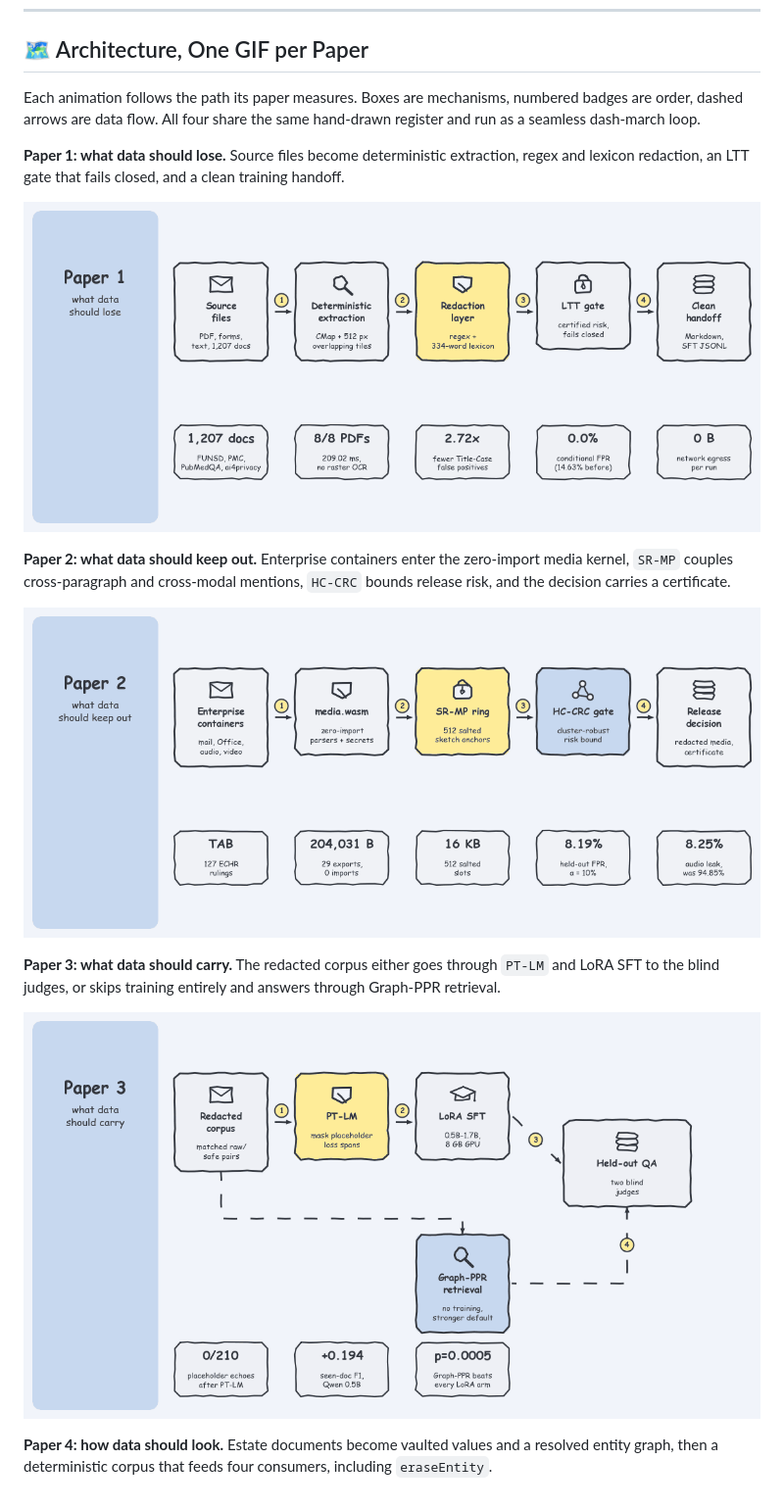
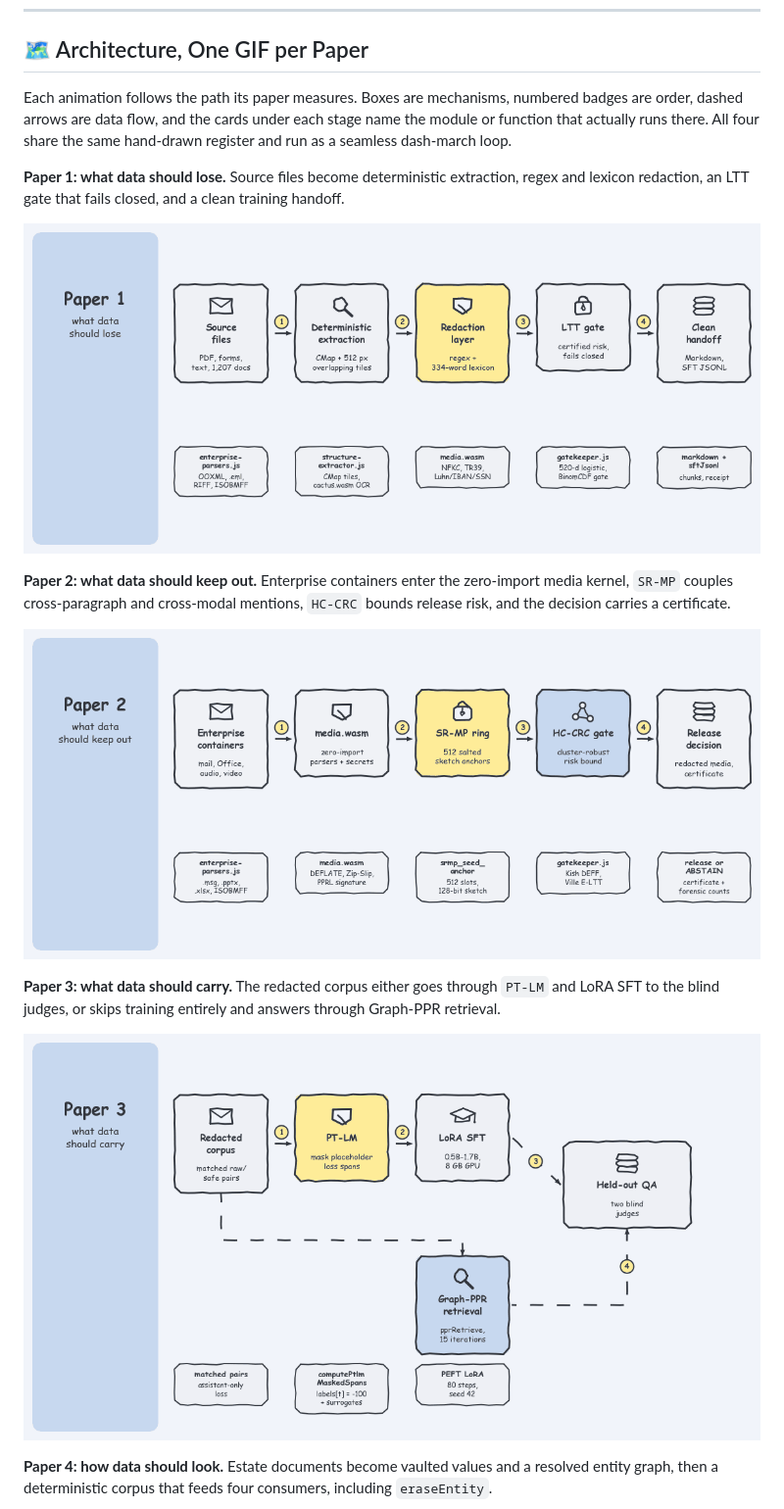
Before and after one commit to gegearsyah/verisieve, a Markdown page: README.md, the part around one of its changes. Shown at 98% size. GitHub-like rendering; pictures changed too: docs/architecture-a-extraction.gif, docs/architecture-c-training.gif, docs/architecture-d-multimodal.gif.

```diff
--- a/README.md
+++ b/README.md
@@ -60,7 +62,7 @@ Three boundaries belong next to those numbers. At `τ=0.50` the ring trades `0.9
 
 ## 🗺️ Architecture, One GIF per Paper
 
-Each animation follows the path its paper measures. Boxes are mechanisms, numbered badges are order, dashed arrows are data flow. All four share the same hand-drawn register and run as a seamless dash-march loop.
+Each animation follows the path its paper measures. Boxes are mechanisms, numbered badges are order, dashed arrows are data flow, and the cards under each stage name the module or function that actually runs there. All four share the same hand-drawn register and run as a seamless dash-march loop.
 
 **Paper 1: what data should lose.** Source files become deterministic extraction, regex and lexicon redaction, an LTT gate that fails closed, and a clean training handoff.
 
```
Also changed, not shown: other parts of README.md (+4 -2 lines), docs/verisieve-data-architecture.gif (added), 1 other file.
